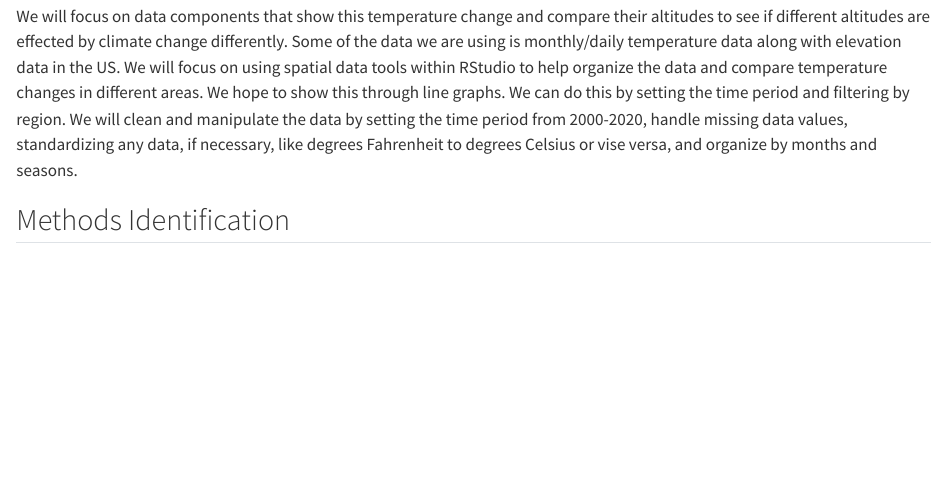
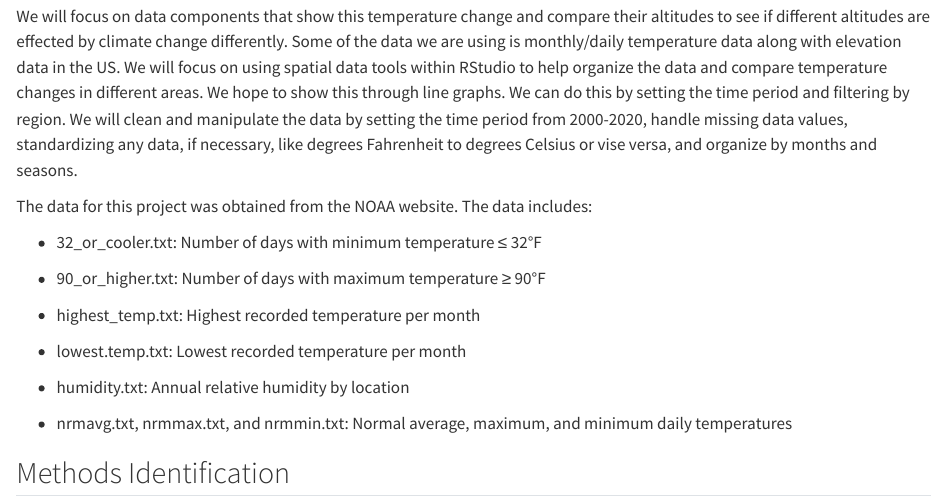
Before and after one commit to ninahayf/Lab-7, a Quarto document (index.qmd): the page in a window 1100 px wide, from 490 px down. Rendered offline with R 4.5, knitr and Pandoc in place of Quarto, with nearby package versions.

Commit message:
data exploration

````diff
--- a/index.qmd
+++ b/index.qmd
@@ -7,17 +7,35 @@ authors:
     corresponding: true
 bibliography: references.bib
 ---
+
 # Altitudinal Climate Change Across the US
 
 ## Introduction
+
 In this project, we are addressing how the temperature has changed in the US over the last two decades in relation to different altitudes. This is an important topic to cover because in the realm of climate change, higher altitude regions tend to respond to climate change in complex ways [@Penn_LPS_Online_2024a]. Being able to track these interesting changes will provide us with data to help people understand why these regions respond in certain ways. The data we have might also help us understand the highly impacted areas that might be suffering from the impacts of climate change more than other areas. Another reason why this topic is important to study is the fact that higher altitude areas are more sensitive to climate shifts [@ITT_User_2023a]. With the climate shiftinf rapidly, there is much research to be done to see how sensitive these areas are and in what aspect. Lastly, high altitudes contribute to climate variability and play a role in atmospheric circulation patterns [@ITT_User_2023a] so there could be much more effected by the altitudes than just the climate.
 
 ## Data Exploration
+
 We will focus on data components that show this temperature change and compare their altitudes to see if different altitudes are effected by climate change differently. Some of the data we are using is monthly/daily temperature data along with elevation data in the US. We will focus on using spatial data tools within RStudio to help organize the data and compare temperature changes in different areas. We hope to show this through line graphs. We can do this by setting the time period and filtering by region. We will clean and manipulate the data by setting the time period from 2000-2020, handle missing data values, standardizing any data, if necessary, like degrees Fahrenheit to degrees Celsius or vise versa, and organize by months and seasons.
+
+The data for this project was obtained from the NOAA website. The data includes:
+
+-   32_or_cooler.txt: Number of days with minimum temperature ≤ 32°F
+
+-   90_or_higher.txt: Number of days with maximum temperature ≥ 90°F
+
+-   highest_temp.txt: Highest recorded temperature per month
+
+-   lowest.temp.txt: Lowest recorded temperature per month
+
+-   humidity.txt: Annual relative humidity by location
+
+-   nrmavg.txt, nrmmax.txt, and nrmmin.txt: Normal average, maximum, and minimum daily temperatures
+
 ```{r}
 
 ```
 
+## Methods Identification
 
-## Methods Identification
 Within RStudio, we can perform spatial analysis to show regional variations in temperature. We can do this by using mapping tools like ggplot2, sf, or terra. We were also thinking about dividing the data by months and possibly seasonal as well. We will assess how temperature changes over time using line graphs or trend lines, then compare them to the region they are in. We could include more supplemental data like normal temperatures to compare what the temperatures usually look like versus what they are now. We could also include things like humidity because humidity changes a lot in different elevations so it might be something important to keep track of. Some potential challenges we might see in the data is missing values or unavailable pieces of data. It also might have regional variation where not all areas have elevation data so we will not be able to use it. Some potential challenges we see in the methods include the complexity to compare data over two decades across an entire country. So it is very important to focus on organizing and cleaning the data. It also may be hard to strictly distinguish between correlation and causation. Lastly, the selected methods will help us get to our final goal because these methods help us perform spatial and temporal analysis to visualize the data and support our claim. We can also compare our findings to try and find a possible cause or a strong influence for temperature changes.
````
